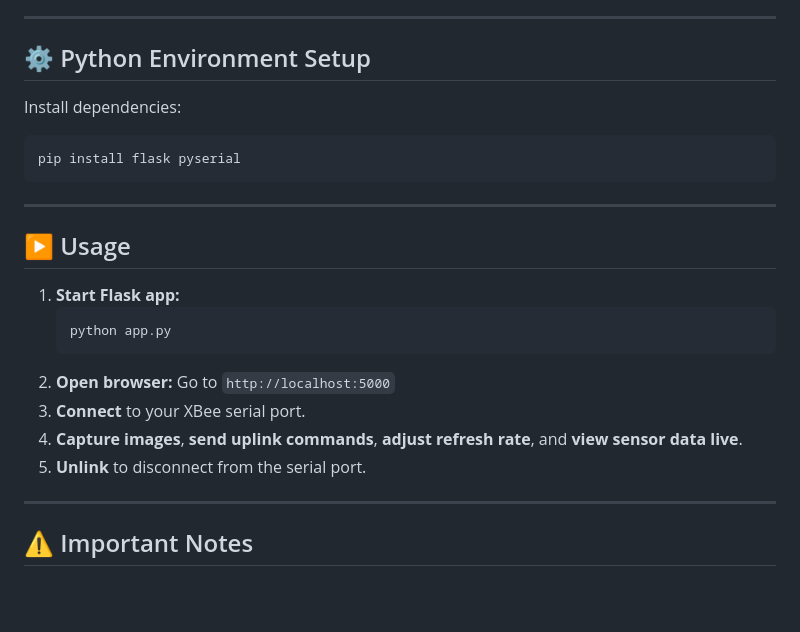
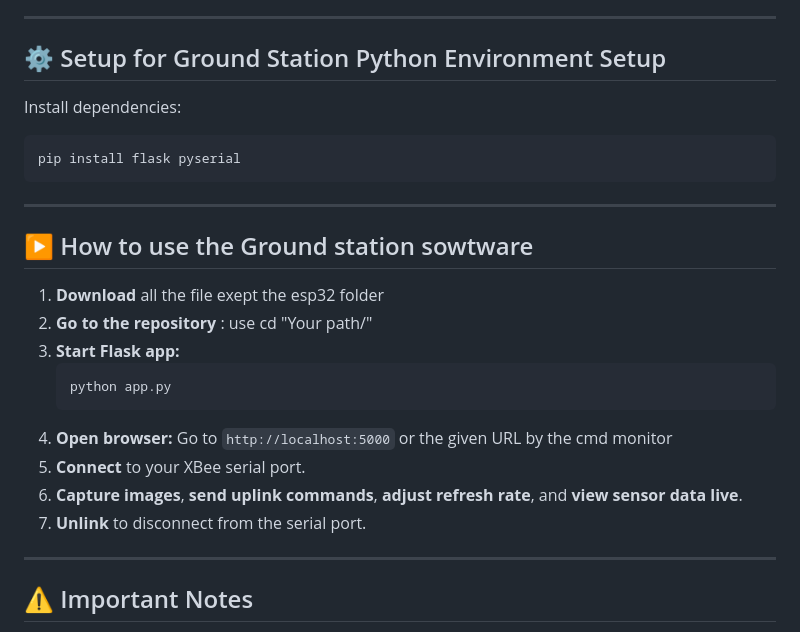
Before and after one commit to antscher/Interface_satellite_com_XBee, a Markdown page: README.md, the part around the change. Rendered like a GitHub page; blank space fills up the shorter version.

````diff
--- a/README.md
+++ b/README.md
@@ -158,7 +158,7 @@ You need also to connect 3.3V and GND
 
 ---
 
-## ⚙️ Python Environment Setup
+## ⚙️ Setup for Ground Station Python Environment Setup
 
 Install dependencies:
 ```
@@ -167,16 +167,18 @@ pip install flask pyserial
 
 ---
 
-## ▶️ Usage
+## ▶️ How to use the Ground station sowtware
 
-1. **Start Flask app:**
+1. **Download** all the file exept the esp32 folder
+2.  **Go to the repository** : use cd "Your path/"
+3.  **Start Flask app:**
     ```
     python app.py
     ```
-2. **Open browser:** Go to `http://localhost:5000`
-3. **Connect** to your XBee serial port.
-4. **Capture images**, **send uplink commands**, **adjust refresh rate**, and **view sensor data live**.
-5. **Unlink** to disconnect from the serial port.
+4. **Open browser:** Go to `http://localhost:5000` or the given URL by the cmd monitor
+5. **Connect** to your XBee serial port.
+6. **Capture images**, **send uplink commands**, **adjust refresh rate**, and **view sensor data live**.
+7. **Unlink** to disconnect from the serial port.
 
 ---
 
````
